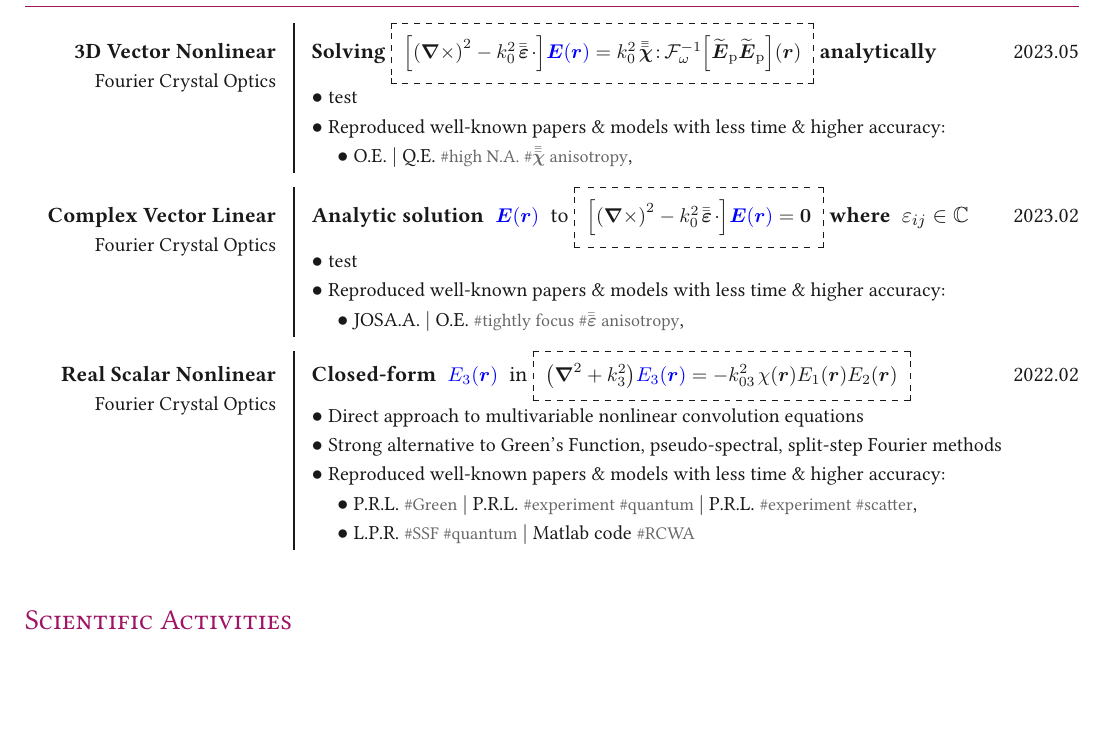
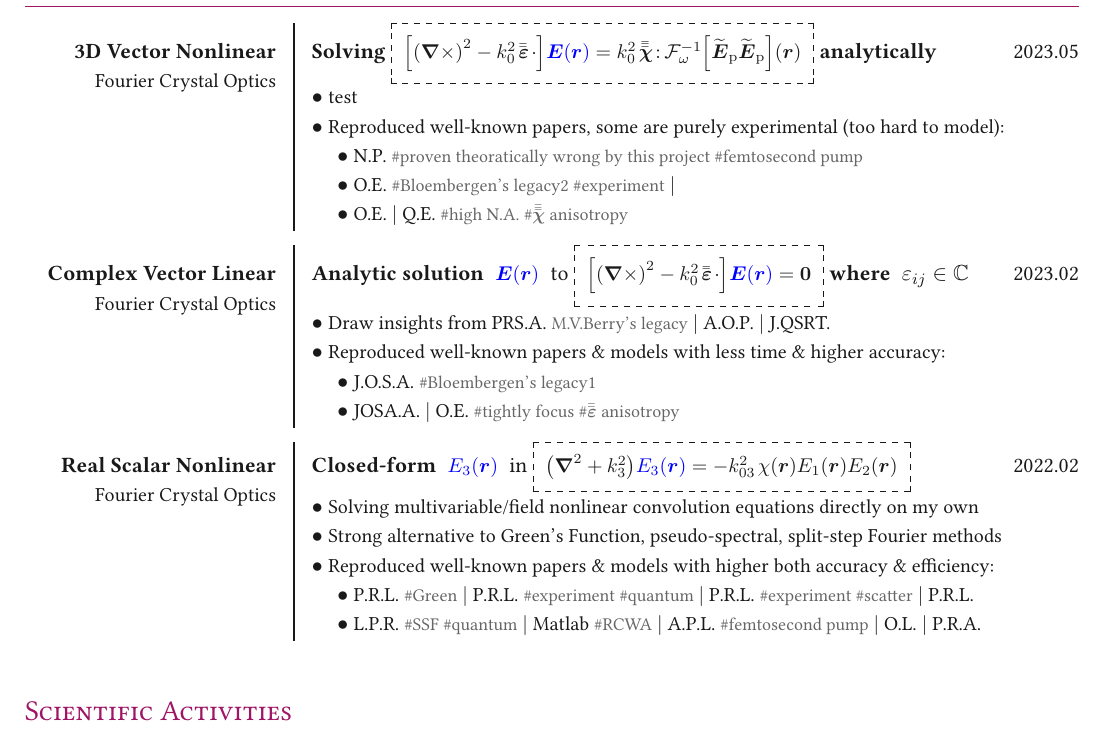
Before and after one commit to ChenZhu-Xie/CV_xcz, a LaTeX document (main.tex, which reads sections/projects.tex): part of page 1 of 3, cut so that both start at the same text, the shorter picture padded with empty space. The pictures show the PDF file main.pdf that the author committed with the source.

Commit message:
add a lot of contents in my projects

```diff
--- a/sections/projects.tex
+++ b/sections/projects.tex
@@ -7,17 +7,17 @@
 \item[]{
 \begin{tabularx}{\linewidth}{@{} R{4.1cm} @{\phantom{di}} !{\vrule width1.0pt} @{\phantom{di}} L{12.3cm} @{\extracolsep{\fill}} r @{}}
 %	\rowcolor[gray]{.9}
-	\textbf{3D Vector Nonlinear} \newline \vspace{-3pt} {\small Fourier Crystal Optics} & \textbf{Solving} \dbox{\colorbox{white}{\small $\left[ \left( \boldsymbol{\nabla} \times \right)^2 - k^{2}_{0} \;\! \bar{\bar{\boldsymbol{\varepsilon}}} \;\! \cdot \right] \! {\color{blue} \boldsymbol{E} \! \left( \boldsymbol r \right)} = k^{2}_{0} \;\! \bar{\bar{\bar{\boldsymbol \chi}}} \colon \! \mathcal F^{-1}_\omega \! \left[ \widetilde{\boldsymbol E}_\mathrm{p} \widetilde{\boldsymbol E}_\mathrm{p} \right] \! \left( \boldsymbol r \right)$}} \textbf{analytically} \newline \vspace{3pt} $\bullet$ {\small test} \newline \vspace{-3pt} $\bullet$ {\small Reproduced well-known papers \& models with less time \& higher accuracy:} \newline \vspace{-3pt} \hspace{10pt} $\bullet$ {\small \href{https://www.semanticscholar.org/paper/Propagation-of-high-order-circularly-polarized-and-Belyi-Khilo/82cc32a5c51169c5a7cbeeac2f26ac2ef4abe703}{O.E.} $|$ \href{https://citeseerx.ist.psu.edu/document?repid=rep1&type=pdf&doi=24baf99257608a593cc5f6ad59b7510dcdff9acc}{Q.E.} {\color{color-detail} \footnotesize \#high N.A. \#$\bar{\bar{\bar{\boldsymbol \chi}}}$ anisotropy}, } & 2023.05 \\ \Gap\Gap
+	\textbf{3D Vector Nonlinear} \newline \vspace{-3pt} {\small Fourier Crystal Optics} & \textbf{Solving} \dbox{\colorbox{white}{\small $\left[ \left( \boldsymbol{\nabla} \times \right)^2 - k^{2}_{0} \;\! \bar{\bar{\boldsymbol{\varepsilon}}} \;\! \cdot \right] \! {\color{blue} \boldsymbol{E} \! \left( \boldsymbol r \right)} = k^{2}_{0} \;\! \bar{\bar{\bar{\boldsymbol \chi}}} \colon \! \mathcal F^{-1}_\omega \! \left[ \widetilde{\boldsymbol E}_\mathrm{p} \widetilde{\boldsymbol E}_\mathrm{p} \right] \! \left( \boldsymbol r \right)$}} \textbf{analytically} \newline \vspace{3pt} $\bullet$ {\small test } \newline \vspace{-3pt} $\bullet$ {\small Reproduced well-known papers, some are purely experimental (too hard to model):} \newline \vspace{-3pt} \hspace{10pt} $\bullet$ {\small \href{https://www.nature.com/articles/s41566-020-0691-0}{N.P.} {\color{color-detail} \footnotesize \#proven theoratically wrong by this project \#femtosecond pump} } \newline \vspace{-3pt} \hspace{10pt} $\bullet$ {\small \href{https://opg.optica.org/oe/abstract.cfm?uri=oe-22-18-21347}{O.E.} {\color{color-detail} \footnotesize \href{https://link.aps.org/doi/10.1103/PhysRev.184.895}{\#Bloembergen's} \href{https://link.aps.org/doi/10.1103/PhysRevA.18.2592}{legacy2} \#experiment} $|$ } \newline \vspace{-3pt} \hspace{10pt} $\bullet$ {\small \href{https://www.semanticscholar.org/paper/Propagation-of-high-order-circularly-polarized-and-Belyi-Khilo/82cc32a5c51169c5a7cbeeac2f26ac2ef4abe703}{O.E.} $|$ \href{https://citeseerx.ist.psu.edu/document?repid=rep1&type=pdf&doi=24baf99257608a593cc5f6ad59b7510dcdff9acc}{Q.E.} {\color{color-detail} \footnotesize \#high N.A. \#$\bar{\bar{\bar{\boldsymbol \chi}}}$ anisotropy} } & 2023.05 \\ \Gap\Gap
 \end{tabularx}
 \\
 \begin{tabularx}{\linewidth}{@{} R{4.1cm} @{\phantom{di}} !{\vrule width1.0pt} @{\phantom{di}} L{12.3cm} @{\extracolsep{\fill}} r @{}}
 %	\rowcolor[gray]{.9}
-	\textbf{Complex Vector Linear} \newline \vspace{-3pt} {\small Fourier Crystal Optics} & \textbf{Analytic solution} \colorbox{white}{\small $ {\color{blue} \boldsymbol{E} \! \left( \boldsymbol r \right)} $} to \dbox{\colorbox{white}{\small $\left[ \left( \boldsymbol{\nabla} \times \right)^2 - k^{2}_{0} \;\! \bar{\bar{\boldsymbol{\varepsilon}}} \;\! \cdot \right] \! {\color{blue} \boldsymbol{E} \! \left( \boldsymbol r \right)} = \boldsymbol{0}$}} \textbf{where} \colorbox{white}{$\varepsilon_{ij} \in \mathbb{C}$} \newline \vspace{3pt} $\bullet$ {\small test} \newline \vspace{-3pt} $\bullet$ {\small Reproduced well-known papers \& models with less time \& higher accuracy:} \newline \vspace{-3pt} \hspace{10pt} $\bullet$ {\small \href{https://opg.optica.org/josaa/abstract.cfm?uri=josaa-27-8-1828}{JOSA.A.} $|$ \href{https://opg.optica.org/oe/fulltext.cfm?uri=oe-17-20-17970}{O.E.} {\color{color-detail} \footnotesize \#tightly focus \#$\bar{\bar{\boldsymbol{\varepsilon}}}$ anisotropy}, } & 2023.02 \\ \Gap\Gap
+	\textbf{Complex Vector Linear} \newline \vspace{-3pt} {\small Fourier Crystal Optics} & \textbf{Analytic solution} \colorbox{white}{\small $ {\color{blue} \boldsymbol{E} \! \left( \boldsymbol r \right)} $} to \dbox{\colorbox{white}{\small $\left[ \left( \boldsymbol{\nabla} \times \right)^2 - k^{2}_{0} \;\! \bar{\bar{\boldsymbol{\varepsilon}}} \;\! \cdot \right] \! {\color{blue} \boldsymbol{E} \! \left( \boldsymbol r \right)} = \boldsymbol{0}$}} \textbf{where} \colorbox{white}{$\varepsilon_{ij} \in \mathbb{C}$} \newline \vspace{3pt} $\bullet$ {\small Draw insights from \href{https://royalsocietypublishing.org/doi/10.1098/rspa.2003.11558}{PRS.A.} {\color{color-detail} \footnotesize #\href{https://en.wikipedia.org/wiki/Michael_Berry_(physicist)}{M.V.Berry}'s legacy} $|$ \href{https://opg.optica.org/aop/abstract.cfm?uri=aop-6-4-368}{A.O.P.} $|$ \href{https://linkinghub.elsevier.com/retrieve/pii/S002240730500066X}{J.QSRT.} } \newline \vspace{-3pt} $\bullet$ {\small Reproduced well-known papers \& models with less time \& higher accuracy:} \newline \vspace{-3pt} \hspace{10pt} $\bullet$ {\small \href{https://opg.optica.org/abstract.cfm?URI=josa-68-8-1098}{J.O.S.A.} {\color{color-detail} \footnotesize \href{https://en.wikipedia.org/wiki/Nicolaas_Bloembergen}{\#Bloembergen's} \href{https://link.aps.org/doi/10.1103/PhysRevA.18.2592}{legacy1}} } \newline \vspace{-3pt} \hspace{10pt} $\bullet$ {\small \href{https://opg.optica.org/josaa/abstract.cfm?uri=josaa-27-8-1828}{JOSA.A.} $|$ \href{https://opg.optica.org/oe/fulltext.cfm?uri=oe-17-20-17970}{O.E.} {\color{color-detail} \footnotesize \#tightly focus \#$\bar{\bar{\boldsymbol{\varepsilon}}}$ anisotropy} } & 2023.02 \\ \Gap\Gap
 \end{tabularx}
 \\
 \begin{tabularx}{\linewidth}{@{} R{4.1cm} @{\phantom{di}} !{\vrule width1.0pt} @{\phantom{di}} L{12.3cm} @{\extracolsep{\fill}} r @{}}
 	%	\rowcolor[gray]{.9}
-	\textbf{Real Scalar Nonlinear} \newline \vspace{-3pt} {\small Fourier Crystal Optics} & \textbf{Closed-form} \colorbox{white}{\small $ {\color{blue} E_3 \! \left( \boldsymbol r \right)} $} in \dbox{\colorbox{white}{\small $\left( \boldsymbol{\nabla}^2 + k^{2}_{3} \right) \! {\color{blue} E_3 \! \left( \boldsymbol r \right)} = - k^{2}_{03} \;\! \chi(\boldsymbol r) E_1(\boldsymbol r) E_2(\boldsymbol r)$}} \newline \vspace{3pt} $\bullet$ {\small Direct approach to multivariable nonlinear convolution equations} \newline \vspace{-3pt} $\bullet$ {\small Strong alternative to Green's Function, pseudo-spectral, split-step Fourier methods} \newline \vspace{-3pt} $\bullet$ {\small Reproduced well-known papers \& models with less time \& higher accuracy:} \newline \vspace{-3pt} \hspace{10pt} $\bullet$ {\small \href{https://journals.aps.org/prl/abstract/10.1103/PhysRevLett.125.143901}{P.R.L.} {\color{color-detail} \footnotesize \#Green} $|$ \href{https://journals.aps.org/prl/abstract/10.1103/PhysRevLett.111.023603}{P.R.L.} {\color{color-detail} \footnotesize \#experiment \#quantum} $|$ \href{https://journals.aps.org/prl/abstract/10.1103/PhysRevLett.93.133904}{P.R.L.} {\color{color-detail} \footnotesize \#experiment \#scatter}, } \newline \vspace{-3pt} \hspace{10pt} $\bullet$ {\small \href{https://onlinelibrary.wiley.com/doi/10.1002/lpor.201900321}{L.P.R.} {\color{color-detail} \footnotesize \#SSF \#quantum} $|$ \href{https://sourceforge.net/projects/rcwa-1d/files/anisotropic_rcwa}{Matlab code} {\color{color-detail} \footnotesize \#RCWA} } & 2022.02 \\ \Gap\Gap
+	\textbf{Real Scalar Nonlinear} \newline \vspace{-3pt} {\small Fourier Crystal Optics} & \textbf{Closed-form} \colorbox{white}{\small $ {\color{blue} E_3 \! \left( \boldsymbol r \right)} $} in \dbox{\colorbox{white}{\small $\left( \boldsymbol{\nabla}^2 + k^{2}_{3} \right) \! {\color{blue} E_3 \! \left( \boldsymbol r \right)} = - k^{2}_{03} \;\! \chi(\boldsymbol r) E_1(\boldsymbol r) E_2(\boldsymbol r)$}} \newline \vspace{3pt} $\bullet$ {\small Solving multivariable/field nonlinear convolution equations directly on my own} \newline \vspace{-3pt} $\bullet$ {\small Strong alternative to Green's Function, pseudo-spectral, split-step Fourier methods} \newline \vspace{-3pt} $\bullet$ {\small Reproduced well-known papers \& models with higher both accuracy \& efficiency:} \newline \vspace{-3pt} \hspace{10pt} $\bullet$ {\small \href{https://journals.aps.org/prl/abstract/10.1103/PhysRevLett.125.143901}{P.R.L.} {\color{color-detail} \footnotesize \#Green} $|$ \href{https://journals.aps.org/prl/abstract/10.1103/PhysRevLett.111.023603}{P.R.L.} {\color{color-detail} \footnotesize \#experiment \#quantum} $|$ \href{https://journals.aps.org/prl/abstract/10.1103/PhysRevLett.93.133904}{P.R.L.} {\color{color-detail} \footnotesize \#experiment \#scatter} $|$ \href{https://link.aps.org/doi/10.1103/PhysRevLett.120.067601}{P.R.L.} } \newline \vspace{-3pt} \hspace{10pt} $\bullet$ {\small \href{https://onlinelibrary.wiley.com/doi/10.1002/lpor.201900321}{L.P.R.} {\color{color-detail} \footnotesize \#SSF \#quantum} $|$ \href{https://sourceforge.net/projects/rcwa-1d/files/anisotropic_rcwa}{Matlab} {\color{color-detail} \footnotesize \#RCWA} $|$ \href{http://aip.scitation.org/doi/10.1063/1.4934488}{A.P.L.} {\color{color-detail} \footnotesize \#femtosecond pump} $|$ \href{https://opg.optica.org/abstract.cfm?URI=ol-42-21-4387}{O.L.} $|$ \href{https://link.aps.org/doi/10.1103/PhysRevA.101.023834}{P.R.A.} } & 2022.02 \\ \Gap\Gap
 \end{tabularx}
 \\
 %\begin{tabularx}{\linewidth}{@{} R{4.1cm} @{\phantom{di}} !{\vrule width1.0pt} @{\phantom{di}} L{10.6cm} @{\extracolsep{\fill}} C{2.65cm} @{}}
```
Also changed, not shown: main.pdf.
